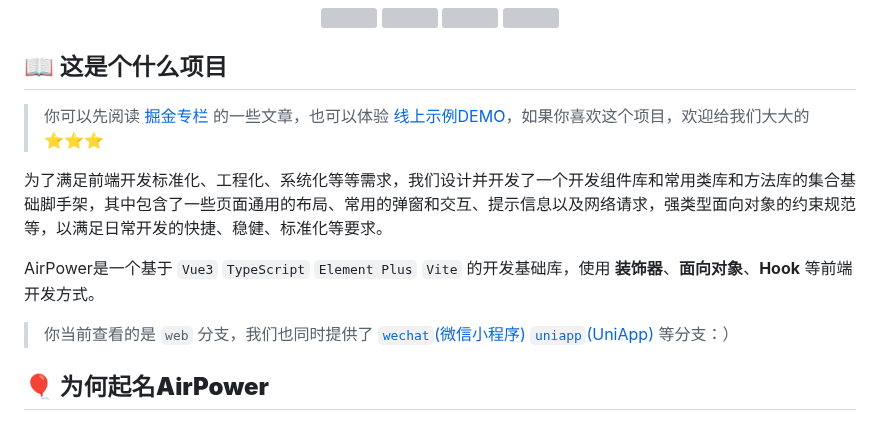
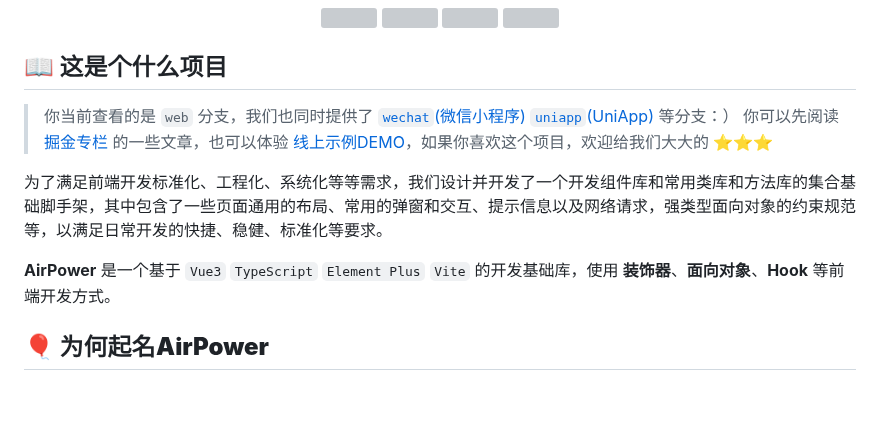
Before and after one commit to HammCn/AirPower4T, a Markdown page: README.md, the part around the change. Drawn GitHub-style; blank space fills up the shorter version; grey boxes are pictures that could not be loaded.

````diff
--- a/README.md
+++ b/README.md
@@ -12,13 +12,12 @@
 
 ## 📖 这是个什么项目
 
-> 你可以先阅读 [掘金专栏](https://juejin.cn/post/7273290114921889807) 的一些文章，也可以体验 [线上示例DEMO](https://service.hamm.cn)，如果你喜欢这个项目，欢迎给我们大大的 ⭐️⭐️⭐️
+> 你当前查看的是 ```web``` 分支，我们也同时提供了 [```wechat```(微信小程序)](https://github.com/HammCn/AirPower4T/tree/wechat) [```uniapp```(UniApp)](https://github.com/HammCn/AirPower4T/tree/uniapp) 等分支：） 你可以先阅读 [掘金专栏](https://juejin.cn/post/7273290114921889807) 的一些文章，也可以体验 [线上示例DEMO](https://service.hamm.cn)，如果你喜欢这个项目，欢迎给我们大大的 ⭐️⭐️⭐️
+
 
 为了满足前端开发标准化、工程化、系统化等等需求，我们设计并开发了一个开发组件库和常用类库和方法库的集合基础脚手架，其中包含了一些页面通用的布局、常用的弹窗和交互、提示信息以及网络请求，强类型面向对象的约束规范等，以满足日常开发的快捷、稳健、标准化等要求。
 
-AirPower是一个基于 ```Vue3``` ```TypeScript``` ```Element Plus``` ```Vite``` 的开发基础库，使用 **装饰器**、**面向对象**、**Hook** 等前端开发方式。
-
-> 你当前查看的是 ```web``` 分支，我们也同时提供了 [```wechat```(微信小程序)](https://github.com/HammCn/AirPower4T/tree/wechat) [```uniapp```(UniApp)](https://github.com/HammCn/AirPower4T/tree/uniapp) 等分支：）
+**AirPower** 是一个基于 ```Vue3``` ```TypeScript``` ```Element Plus``` ```Vite``` 的开发基础库，使用 **装饰器**、**面向对象**、**Hook** 等前端开发方式。
 
 ## 🎈 为何起名**AirPower**
 
````
